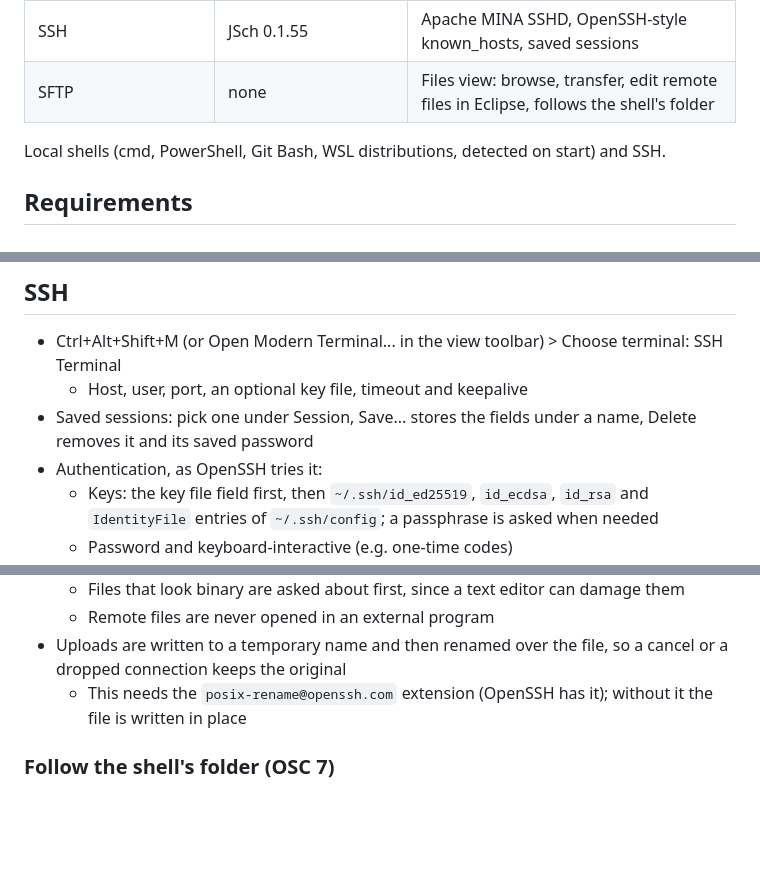
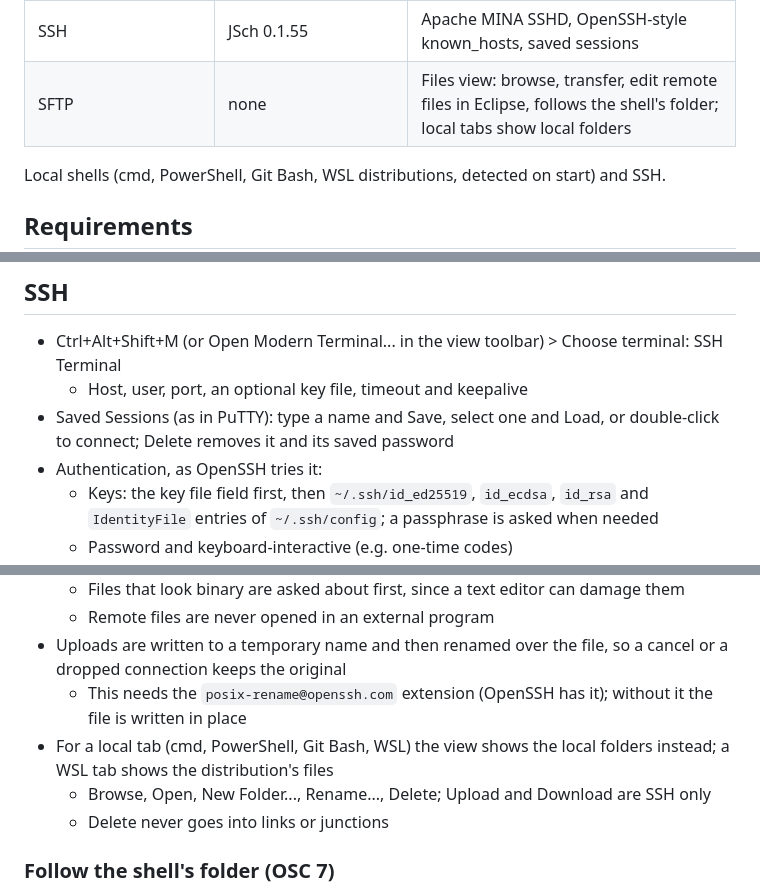
Before and after one commit to insjang/eclipse-modern-terminal, a Markdown page: README.md, 3 parts joined by grey strips. Rendered like a GitHub page; blank space fills up the shorter version.

Commit message:
README: Files view for local tabs, PuTTY-style saved sessions

```diff
--- a/README.md
+++ b/README.md
@@ -28,7 +28,7 @@ It is a fork of the Eclipse Terminal and installs beside it as its own view, **M
 | Colors | text color from the system: near black on the dark theme | Tango based, matched to the Eclipse theme; Tango Dark/Light and Classic presets |
 | Defaults | block cursor, 1000 lines | bar cursor, copy on select, 10000 lines |
 | SSH | JSch 0.1.55 | Apache MINA SSHD, OpenSSH-style known_hosts, saved sessions |
-| SFTP | none | Files view: browse, transfer, edit remote files in Eclipse, follows the shell's folder |
+| SFTP | none | Files view: browse, transfer, edit remote files in Eclipse, follows the shell's folder; local tabs show local folders |
 
 Local shells (cmd, PowerShell, Git Bash, WSL distributions, detected on start) and SSH.
 
@@ -65,7 +65,7 @@ Load Presets offers Modern Terminal Defaults (what Restore Defaults gives), Tang
 
 - Ctrl+Alt+Shift+M (or Open Modern Terminal... in the view toolbar) > Choose terminal: SSH Terminal
   - Host, user, port, an optional key file, timeout and keepalive
-- Saved sessions: pick one under Session, Save... stores the fields under a name, Delete removes it and its saved password
+- Saved Sessions (as in PuTTY): type a name and Save, select one and Load, or double-click to connect; Delete removes it and its saved password
 - Authentication, as OpenSSH tries it:
   - Keys: the key file field first, then `~/.ssh/id_ed25519`, `id_ecdsa`, `id_rsa` and `IdentityFile` entries of `~/.ssh/config`; a passphrase is asked when needed
   - Password and keyboard-interactive (e.g. one-time codes)
@@ -86,6 +86,9 @@ Window > Show View > Other... > Modern Terminal > Modern Terminal Files.
   - Remote files are never opened in an external program
 - Uploads are written to a temporary name and then renamed over the file, so a cancel or a dropped connection keeps the original
   - This needs the `posix-rename@openssh.com` extension (OpenSSH has it); without it the file is written in place
+- For a local tab (cmd, PowerShell, Git Bash, WSL) the view shows the local folders instead; a WSL tab shows the distribution's files
+  - Browse, Open, New Folder..., Rename..., Delete; Upload and Download are SSH only
+  - Delete never goes into links or junctions
 
 ### Follow the shell's folder (OSC 7)
 
```
Also changed, not shown: README.ko.md (+4 -1 lines).
